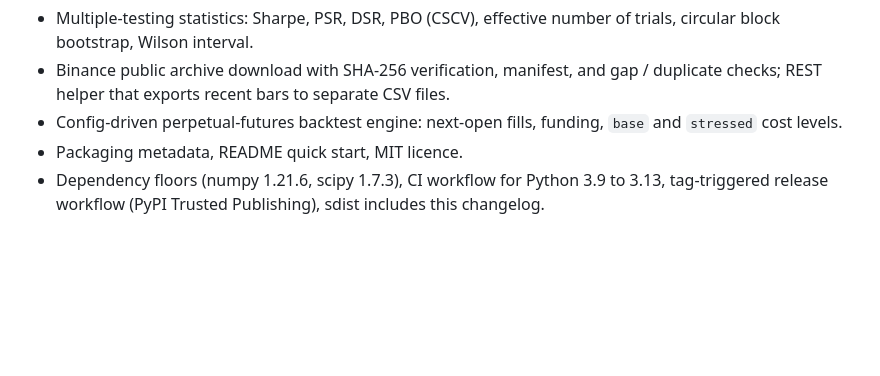
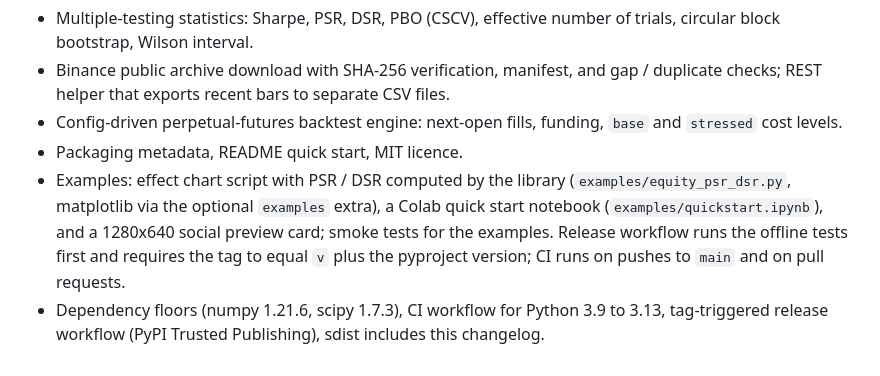
Before and after one commit to ww7411/oss-backtest-kit, a Markdown page: CHANGELOG.md, the part around the change. Drawn GitHub-style; blank space fills up the shorter version.

```diff
--- a/CHANGELOG.md
+++ b/CHANGELOG.md
@@ -8,4 +8,5 @@ First packaged release.
 - Binance public archive download with SHA-256 verification, manifest, and gap / duplicate checks; REST helper that exports recent bars to separate CSV files.
 - Config-driven perpetual-futures backtest engine: next-open fills, funding, `base` and `stressed` cost levels.
 - Packaging metadata, README quick start, MIT licence.
+- Examples: effect chart script with PSR / DSR computed by the library (`examples/equity_psr_dsr.py`, matplotlib via the optional `examples` extra), a Colab quick start notebook (`examples/quickstart.ipynb`), and a 1280x640 social preview card; smoke tests for the examples. Release workflow runs the offline tests first and requires the tag to equal `v` plus the pyproject version; CI runs on pushes to `main` and on pull requests.
 - Dependency floors (numpy 1.21.6, scipy 1.7.3), CI workflow for Python 3.9 to 3.13, tag-triggered release workflow (PyPI Trusted Publishing), sdist includes this changelog.
```
Also changed, not shown: README.md (+15 -1 lines), SCAN_REPORT.md (+5 -3 lines), docs/social_preview.png (added), examples/equity_psr_dsr.png (added), 8 other files.
